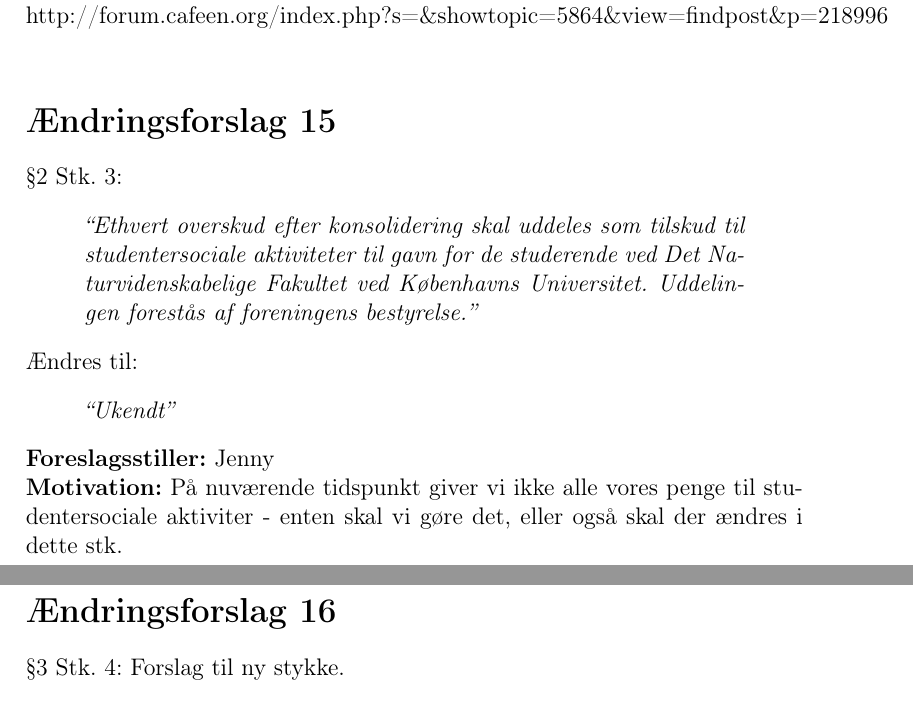
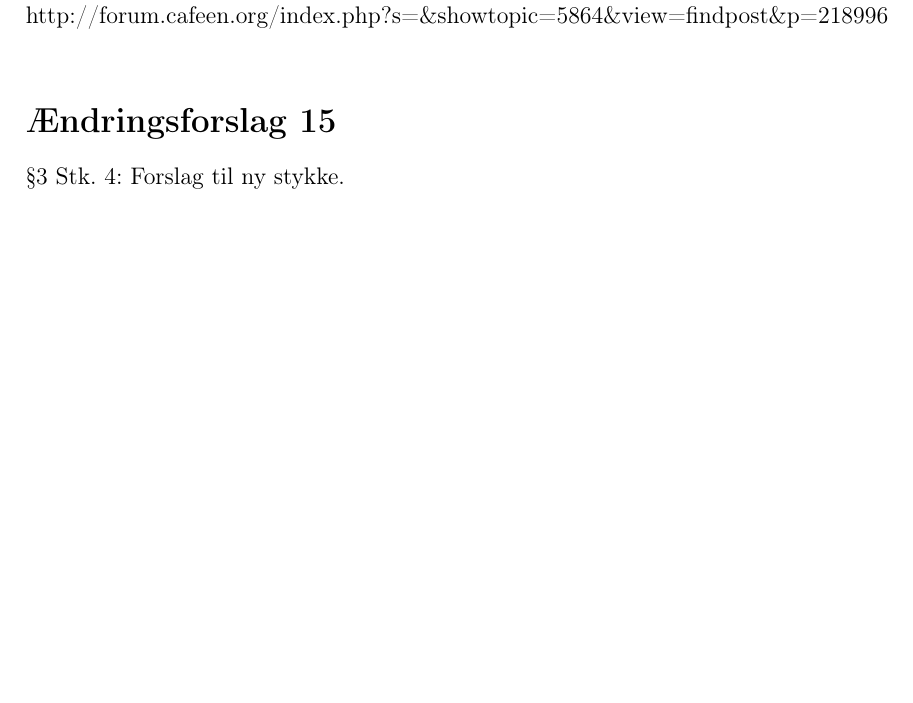
Before and after one commit to cafeen/CafeStatutes, a LaTeX document (2011/changes.tex): two parts of pages 6 and 7 of 11 before the commit and part of page 6 of 11 after it, the two joined at a grey line, cut so that both start at the same text, the shorter picture padded with empty space. Compiled offline with pdfLaTeX.

Commit message:
Proposal canceled because of missing alternate text proposal

```diff
--- a/2011/changes.tex
+++ b/2011/changes.tex
@@ -165,16 +165,6 @@
     http://forum.cafeen.org/index.php?s=\&showtopic=5864\&view=findpost\&p=218996}
 }
 
-
-\change{
-	\S2 Stk. 3:
-    \cit{Ethvert overskud efter konsolidering skal uddeles som tilskud til studentersociale aktiviteter til gavn for de studerende ved Det Naturvidenskabelige Fakultet ved Københavns Universitet. Uddelingen forestås af foreningens bestyrelse.}
-    Ændres til:
-    \cit{Ukendt}
-    \who{Jenny}
-    \why{På nuværende tidspunkt giver vi ikke alle vores penge til studentersociale aktiviter - enten skal vi gøre det, eller også skal der ændres i dette stk.}
-}
-
 \change{
 	\S3 Stk. 4:
 Forslag til ny stykke.
```
